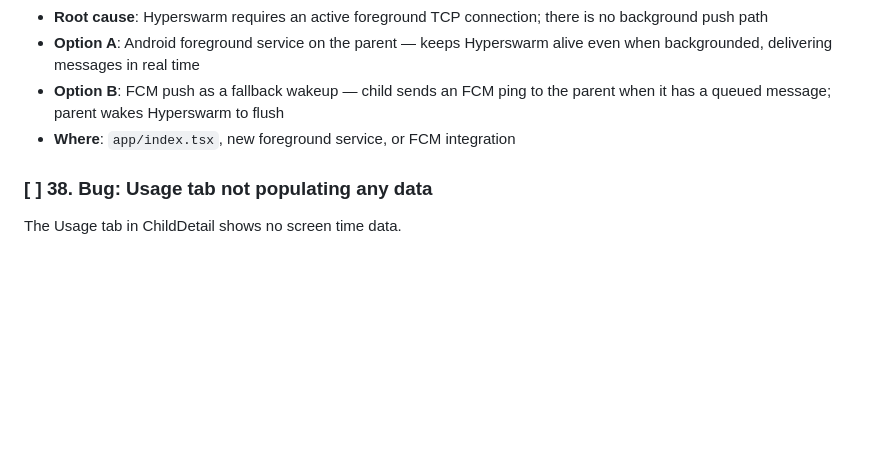
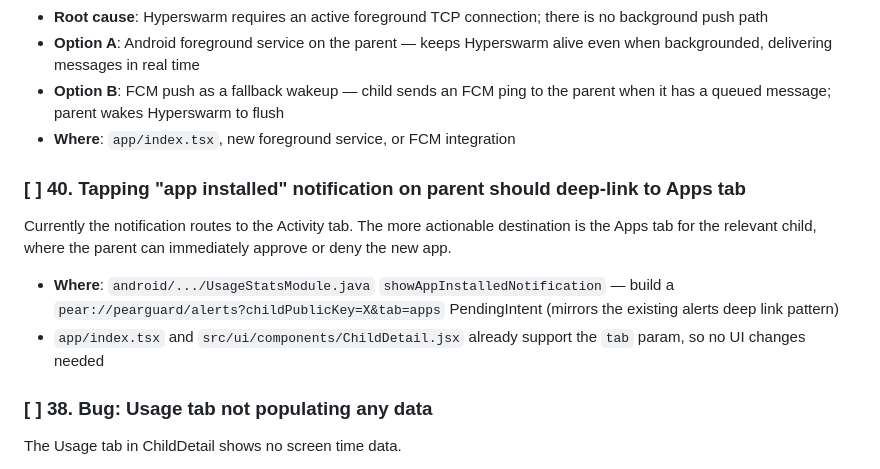
Before and after one commit to peerloomllc/pearguard, a Markdown page: docs/TODO.md, the part around the change. Drawn GitHub-style; blank space fills up the shorter version.

Commit message:
docs: add TODO #40 (app:installed notification deep-links to Apps tab)
Co-Authored-By: Claude Sonnet 4.6 <noreply@anthropic.com>

```diff
--- a/docs/TODO.md
+++ b/docs/TODO.md
@@ -211,6 +211,12 @@ When the child sends a message while the parent app is backgrounded, Android dro
 - **Option B**: FCM push as a fallback wakeup — child sends an FCM ping to the parent when it has a queued message; parent wakes Hyperswarm to flush
 - **Where**: `app/index.tsx`, new foreground service, or FCM integration
 
+### [ ] 40. Tapping "app installed" notification on parent should deep-link to Apps tab
+Currently the notification routes to the Activity tab. The more actionable destination is the Apps tab for the relevant child, where the parent can immediately approve or deny the new app.
+
+- **Where**: `android/.../UsageStatsModule.java` `showAppInstalledNotification` — build a `pear://pearguard/alerts?childPublicKey=X&tab=apps` PendingIntent (mirrors the existing alerts deep link pattern)
+- `app/index.tsx` and `src/ui/components/ChildDetail.jsx` already support the `tab` param, so no UI changes needed
+
 ### [ ] 38. Bug: Usage tab not populating any data
 The Usage tab in ChildDetail shows no screen time data.
 
```
